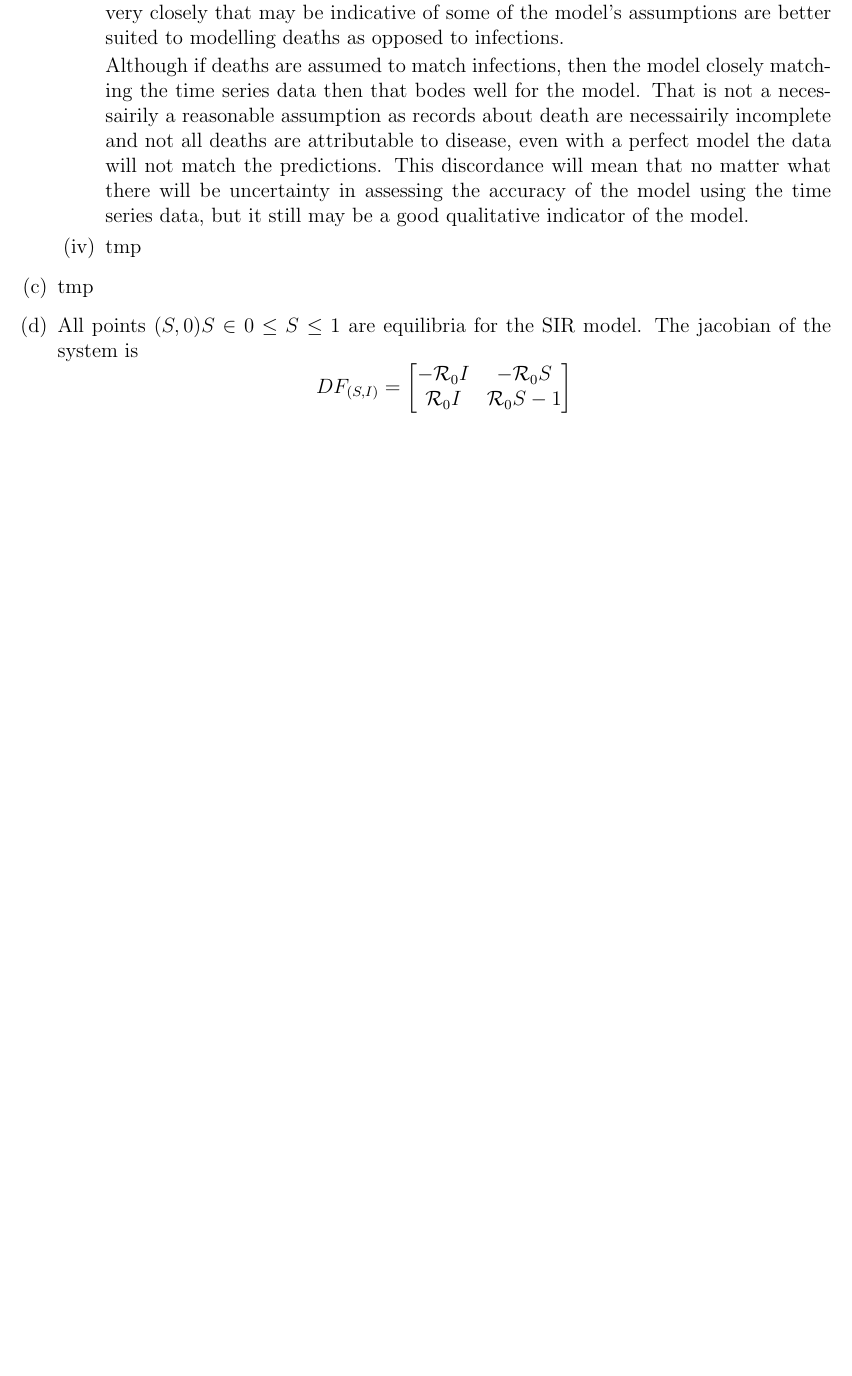
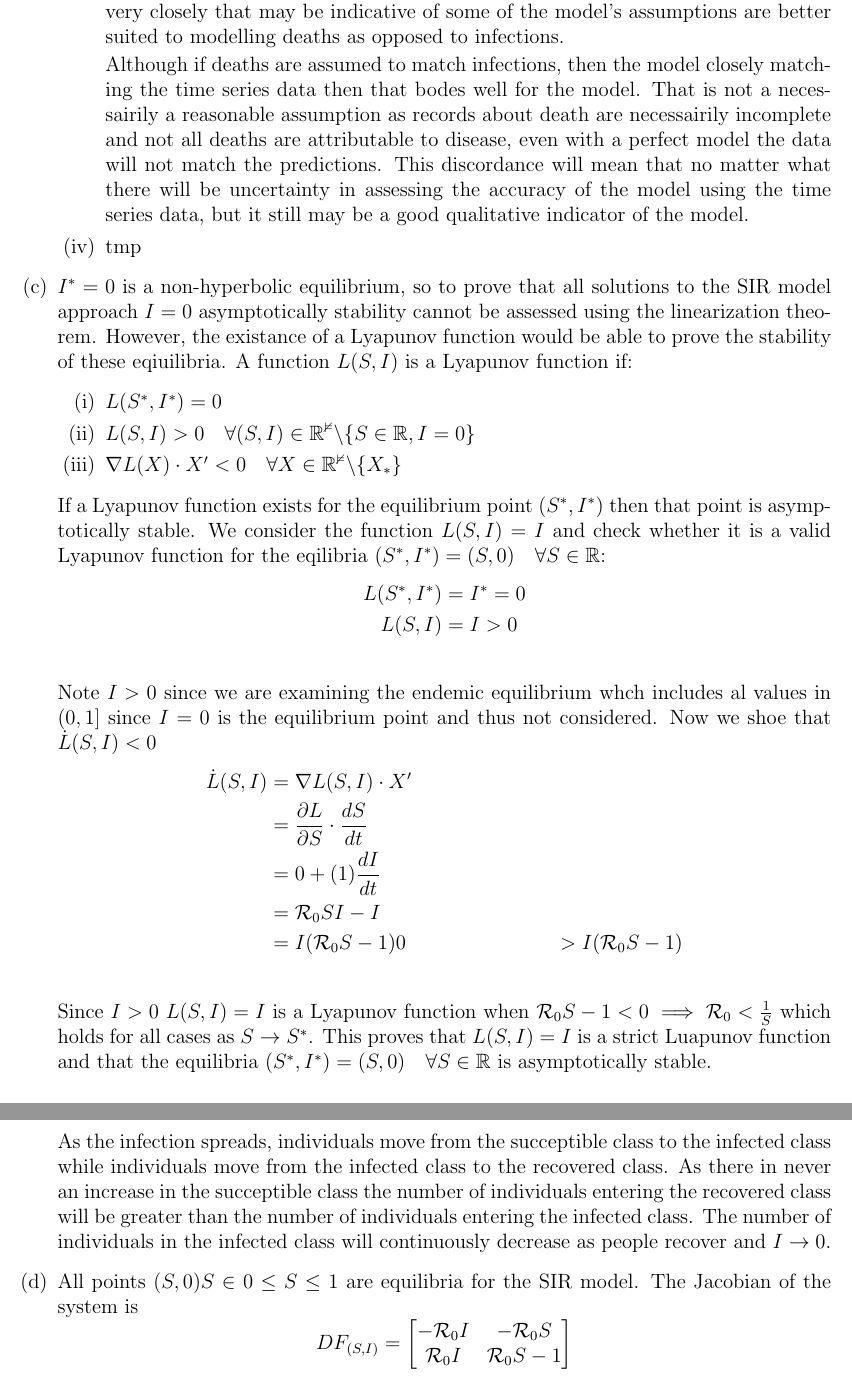
Before and after one commit to DJSiddharthVader/Mathematical_Biology_4MB3, a LaTeX document (assg1/math4mb3_A1_PlagueDoctors.tex, which reads assg1/answers/q2b_i.tex, assg1/answers/q2c.tex): part of page 6 of 7 before the commit and two parts of pages 7 and 8 of 9 after it, the two joined at a grey line, cut so that both start at the same text, the shorter picture padded with empty space. Compiled offline with pdfLaTeX.

Commit message:
added  2c answer

```diff
--- a/assg1/answers/q2b_i.tex
+++ b/assg1/answers/q2b_i.tex
@@ -1,0 +5 @@
+    \frac{dS/dt}{dR/dt} &= \frac{-{\mathcal R_0}SI}{I}\\
--- a/assg1/answers/q2c.tex
+++ b/assg1/answers/q2c.tex
@@ -1 +1,29 @@
-tmp
+$I^*=0$ is a non-hyperbolic equilibrium, so to prove that all solutions to the SIR model approach $I=0$ asymptotically stability cannot be assessed using the linearization theorem.
+However, the existance of a Lyapunov function would be able to prove the stability of these eqiuilibria.
+A function $L(S,I)$ is a Lyapunov function if:
+\begin{enumerate}[(i)]
+    \item $L(S^*,I^*) = 0$
+    \item $L(S,I) > 0 \quad \forall (S,I) \in \mathbb{R^2} \char`\\ \{S \in \mathbb{R},I=0 \}$
+    \item $\nabla L(X) \cdot X' < 0 \quad \forall X \in \mathbb{R^2}\char`\\ \{X_*\}$
+\end{enumerate}
+If a Lyapunov function exists for the equilibrium point $(S^*,I^*)$ then that point is asymptotically stable.
+We consider the function $L(S,I) = I$ and check whether it is a valid Lyapunov function for the eqilibria $(S^*,I^*) = (S,0)\quad \forall S \in \mathbb{R}$:
+\begin{align*}
+    L(S^*,I^*) &= I^* = 0\\
+    L(S,I)     &= I > 0\\
+\end{align*}
+Note $I >0$ since we are examining the endemic equilibrium whch includes al values in $(0,1]$ since $I=0$ is the equilibrium point and thus not considered.
+Now we shoe that $\dot{L}(S,I) < 0$
+\begin{align*}
+    \dot{L}(S,I) &= \nabla L(S,I) \cdot X'\\
+                 &= \frac{\partial L}{\partial S}\cdot \frac{dS}{dt}\\
+                 & = 0 + (1)\frac{dI}{dt}\\
+                 &={\mathcal R_0}SI -I\\
+                 &=I({\mathcal R_0}S-1)
+    0            &> I({\mathcal R_0}S-1) \label{eq:1}\\
+\end{align*}
+Since $I > 0$ $L(S,I) = I$ is a Lyapunov function when ${\mathcal R_0}S -1 < 0 \implies {\mathcal R_0} < \frac{1}{S}$ which holds for all cases as $S \to S^*$.
+This proves that $L(S,I) = I$ is a strict Luapunov function and that the equilibria $(S^*,I^*) = (S,0)\quad \forall S \in \mathbb{R}$ is asymptotically stable.\par
+As the infection spreads, individuals move from the succeptible class to the infected class while individuals move from the infected class to the recovered class.
+As there in never an increase in the succeptible class the number of individuals entering the recovered class will be greater than the number of individuals entering the infected class.
+The number of individuals in the infected class will continuously decrease as people recover and $I \to 0$.
```
Also changed, not shown: assg1/answers/q2d.tex (+8 -8 lines), assg1/math4mb3_A1_PlagueDoctors.pdf, assg1/answers/q2b_i.tex (25 more changed lines).
